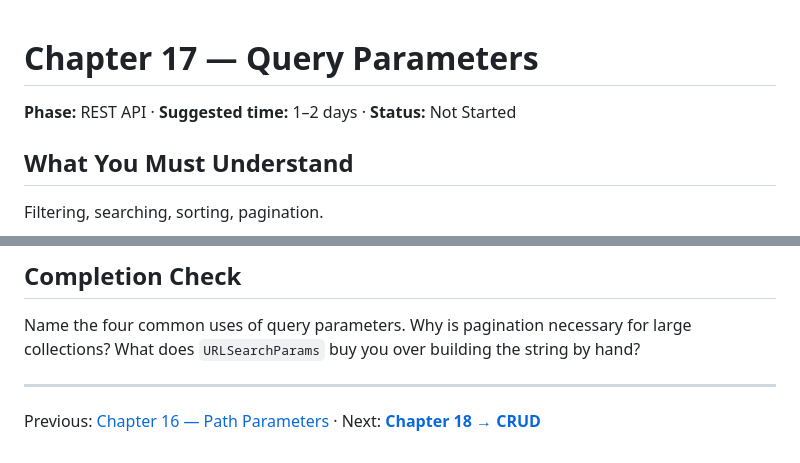
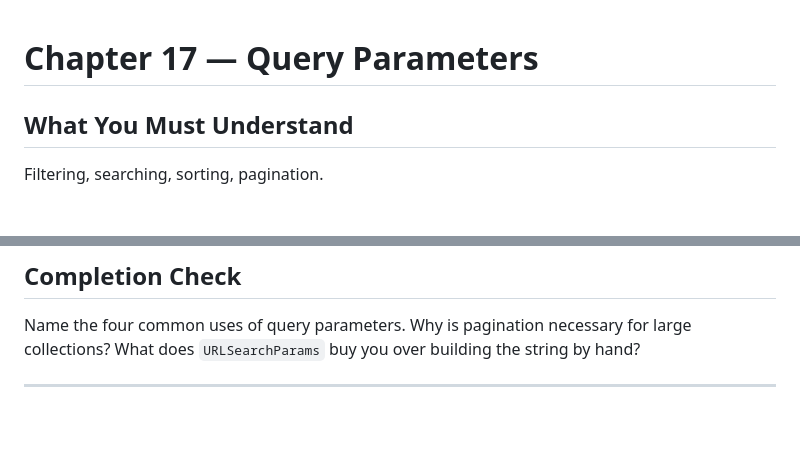
Before and after one commit to logeshchandrasekar/Web-Dev-Journey, a Markdown page: Backend/HTTP WEB JSON API/17-query-parameters.md, 2 parts joined by grey strips. Drawn GitHub-style; blank space fills up the shorter version.

```diff
--- a/Backend/HTTP WEB JSON API/17-query-parameters.md
+++ b/Backend/HTTP WEB JSON API/17-query-parameters.md
@@ -1,6 +1,4 @@
 # Chapter 17 — Query Parameters
-
-**Phase:** REST API · **Suggested time:** 1–2 days · **Status:** Not Started
 
 ## What You Must Understand
 
@@ -97,4 +95,3 @@ Name the four common uses of query parameters. Why is pagination necessary for l
 collections? What does `URLSearchParams` buy you over building the string by hand?
 
 ---
-Previous: [Chapter 16 — Path Parameters](16-path-parameters.md) · Next: **[Chapter 18 → CRUD](18-crud.md)**
```
